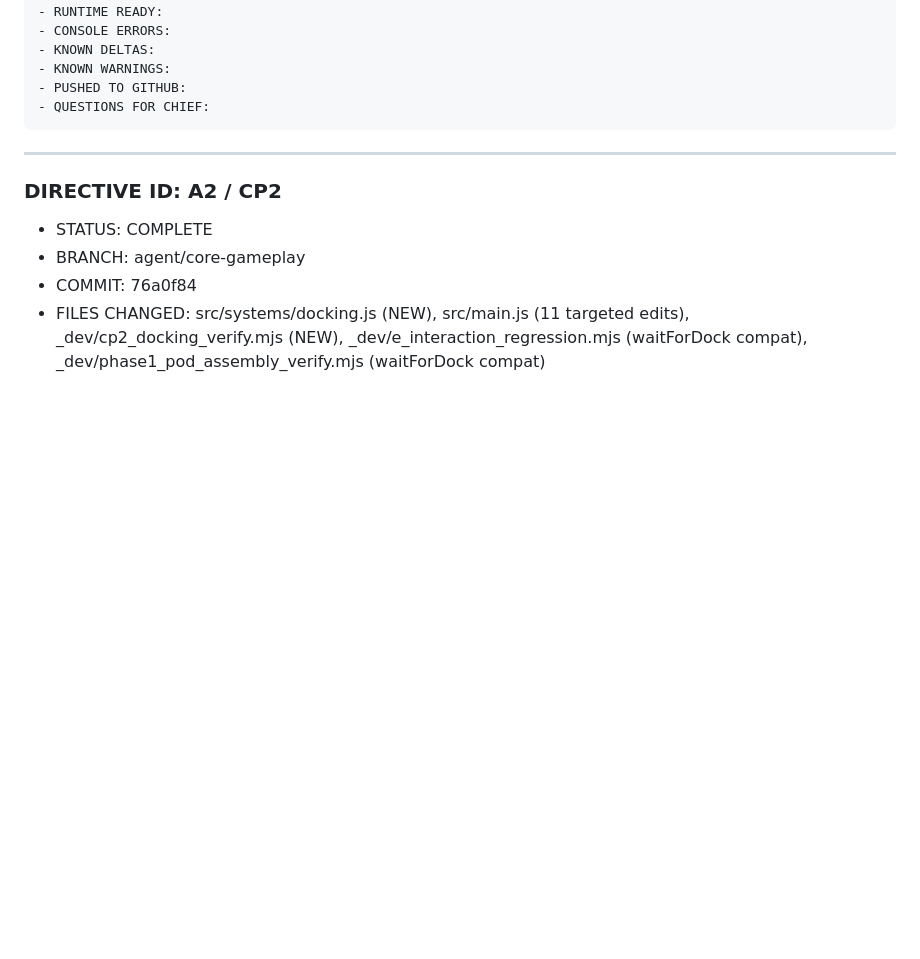
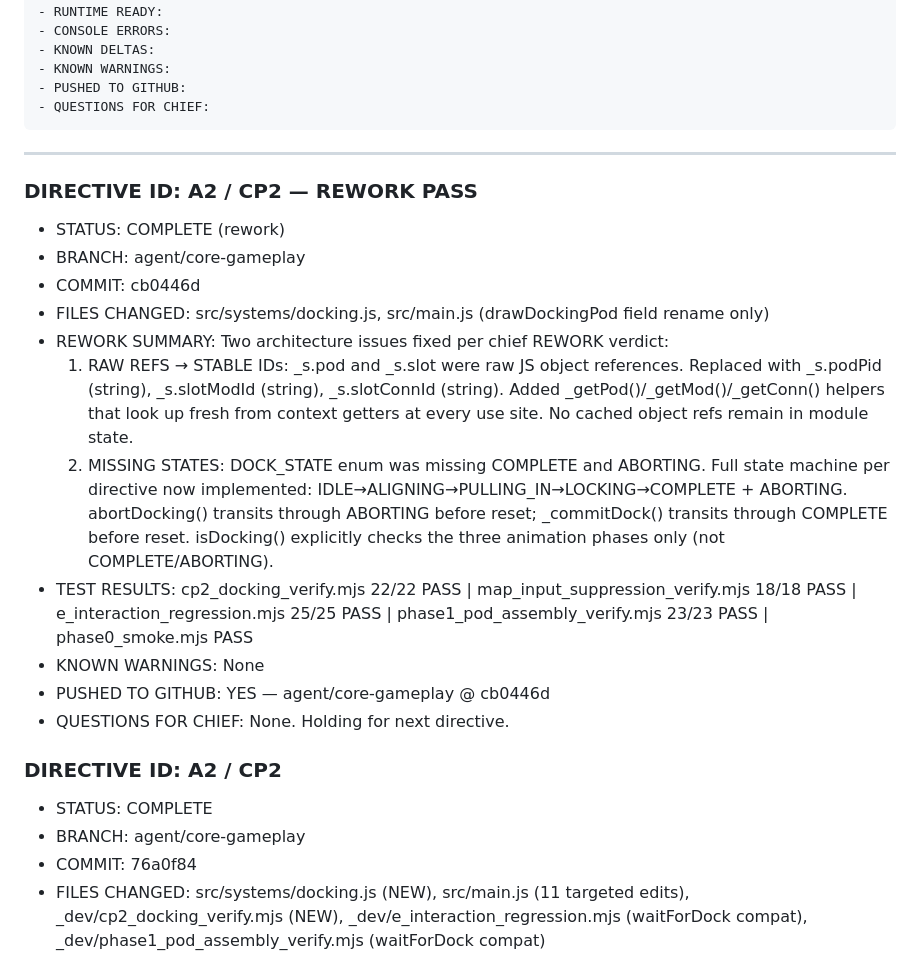
Before and after one commit to kiotdstudios/driftbound, a Markdown page: _dev/coordination/AKI_STATUS.md, the part around the change. Drawn GitHub-style; blank space fills up the shorter version.

Commit message:
chore: AKI_STATUS — A2/CP2 rework checkpoint logged

```diff
--- a/_dev/coordination/AKI_STATUS.md
+++ b/_dev/coordination/AKI_STATUS.md
@@ -30,6 +30,19 @@ your implementation checkpoint commit.
 
 ---
 
+### DIRECTIVE ID: A2 / CP2 — REWORK PASS
+- STATUS: COMPLETE (rework)
+- BRANCH: agent/core-gameplay
+- COMMIT: cb0446d
+- FILES CHANGED: src/systems/docking.js, src/main.js (drawDockingPod field rename only)
+- REWORK SUMMARY: Two architecture issues fixed per chief REWORK verdict:
+  1. RAW REFS → STABLE IDs: _s.pod and _s.slot were raw JS object references. Replaced with _s.podPid (string), _s.slotModId (string), _s.slotConnId (string). Added _getPod()/_getMod()/_getConn() helpers that look up fresh from context getters at every use site. No cached object refs remain in module state.
+  2. MISSING STATES: DOCK_STATE enum was missing COMPLETE and ABORTING. Full state machine per directive now implemented: IDLE→ALIGNING→PULLING_IN→LOCKING→COMPLETE + ABORTING. abortDocking() transits through ABORTING before reset; _commitDock() transits through COMPLETE before reset. isDocking() explicitly checks the three animation phases only (not COMPLETE/ABORTING).
+- TEST RESULTS: cp2_docking_verify.mjs 22/22 PASS | map_input_suppression_verify.mjs 18/18 PASS | e_interaction_regression.mjs 25/25 PASS | phase1_pod_assembly_verify.mjs 23/23 PASS | phase0_smoke.mjs PASS
+- KNOWN WARNINGS: None
+- PUSHED TO GITHUB: YES — agent/core-gameplay @ cb0446d
+- QUESTIONS FOR CHIEF: None. Holding for next directive.
+
 ### DIRECTIVE ID: A2 / CP2
 - STATUS: COMPLETE
 - BRANCH: agent/core-gameplay
```
